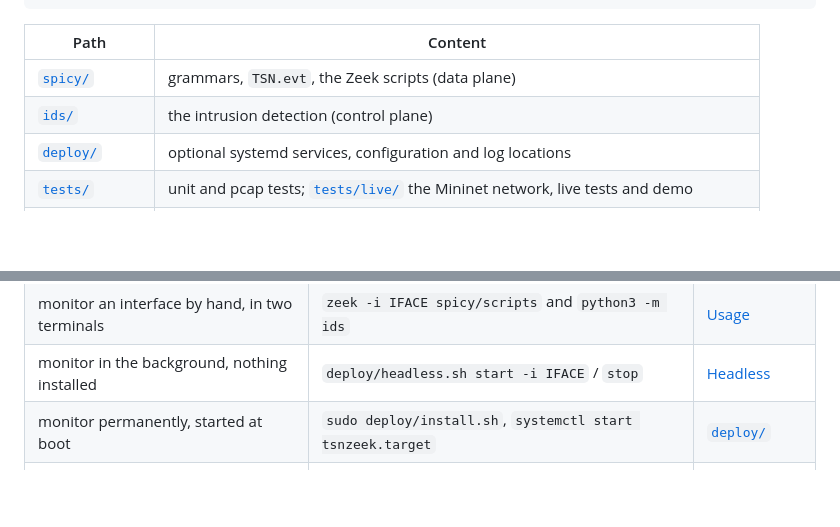
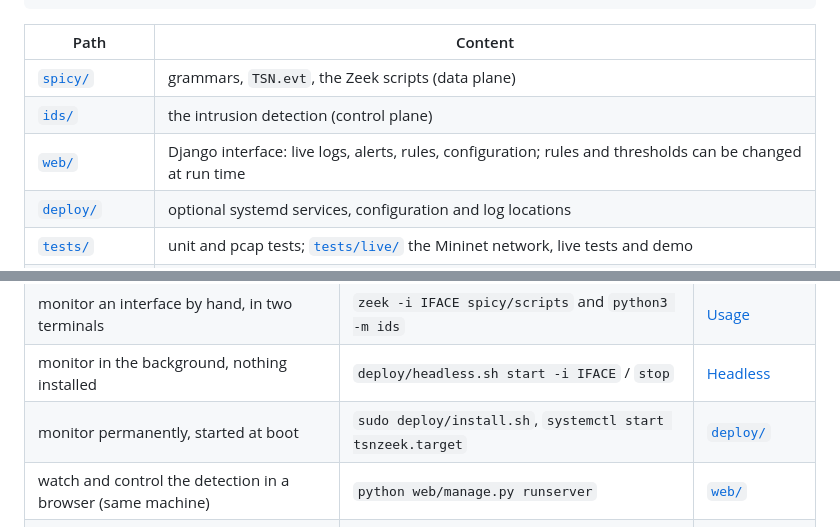
Before and after one commit to UHH-ISS/tsnzeek, a Markdown page: README.md, 2 parts joined by grey strips. Drawn GitHub-style; blank space fills up the shorter version.

Commit message:
docs: web interface in the README and the changelog
Co-Authored-By: Claude Sonnet 5.5 <noreply@anthropic.com>

```diff
--- a/README.md
+++ b/README.md
@@ -32,6 +32,7 @@ logs everything it parses, and passes the messages to an intrusion detection mod
 | --- | --- |
 | [`spicy/`](spicy/README.md) | grammars, `TSN.evt`, the Zeek scripts (data plane) |
 | [`ids/`](ids/README.md) | the intrusion detection (control plane) |
+| [`web/`](web/README.md) | Django interface: live logs, alerts, rules, configuration; rules and thresholds can be changed at run time |
 | [`deploy/`](deploy/README.md) | optional systemd services, configuration and log locations |
 | [`tests/`](tests/README.md) | unit and pcap tests; [`tests/live/`](tests/live/README.md) the Mininet network, live tests and demo |
 | [`scapy/`](scapy/README.md) | Scapy layers for FRER and SRP, the original attack script |
@@ -70,6 +71,7 @@ Pick one; all of them are described below or in the linked guide.
 | monitor an interface by hand, in two terminals | `zeek -i IFACE spicy/scripts` and `python3 -m ids` | [Usage](#usage) |
 | monitor in the background, nothing installed | `deploy/headless.sh start -i IFACE` / `stop` | [Headless](#headless-no-terminal-window-no-service) |
 | monitor permanently, started at boot | `sudo deploy/install.sh`, `systemctl start tsnzeek.target` | [`deploy/`](deploy/README.md) |
+| watch and control the detection in a browser (same machine) | `python web/manage.py runserver` | [`web/`](web/README.md) |
 | check that everything works | `./build.sh`, `tests/run.sh`, `tests/run_ids.sh` | [`tests/`](tests/README.md) |
 | see attacks and detections in a demo | `sudo -E python3 tests/live/run_live.py --demo` | [`tests/live/`](tests/live/README.md) |
 
```
Also changed, not shown: CHANGELOG.md (+4 -0 lines), ids/README.md (+1 -1 lines).
